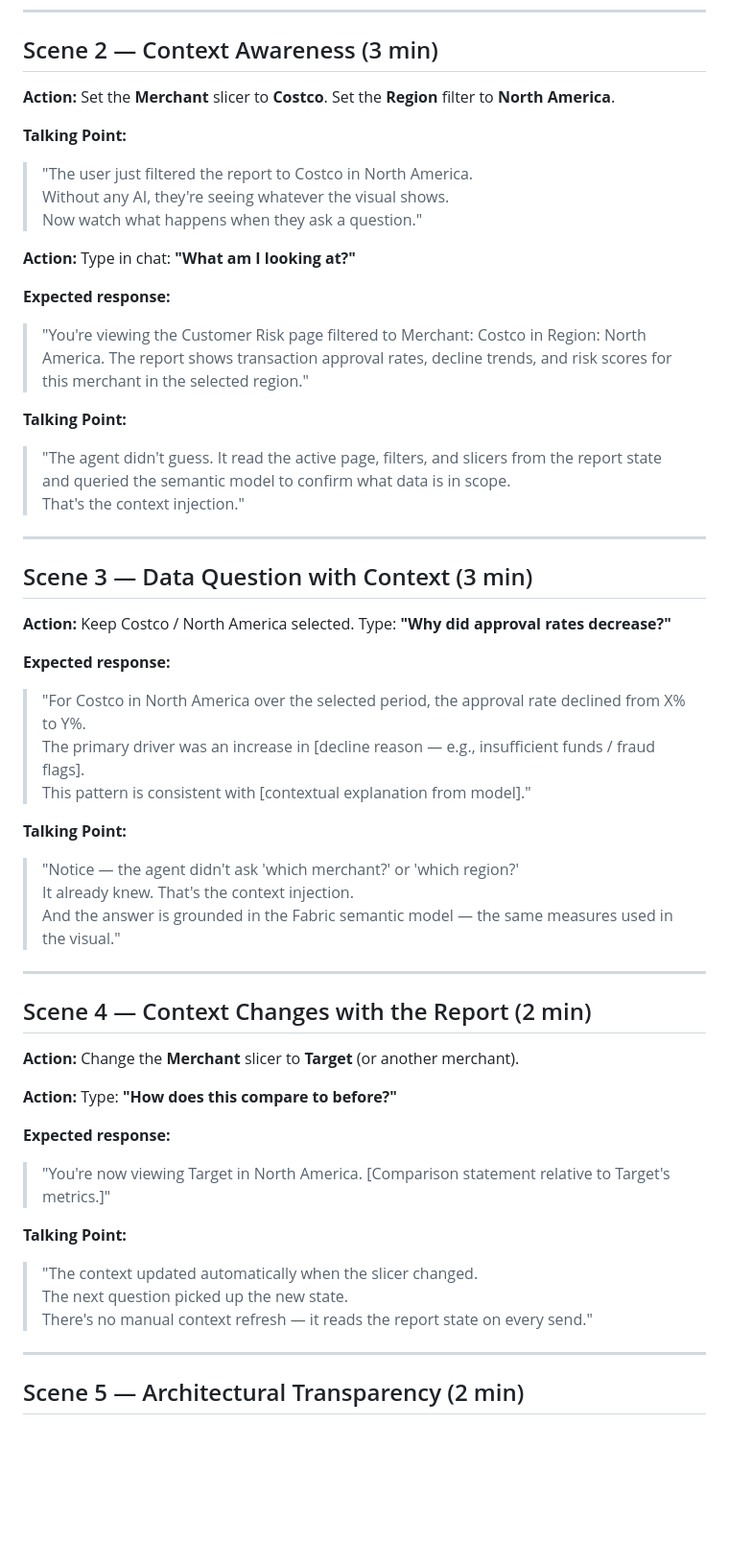
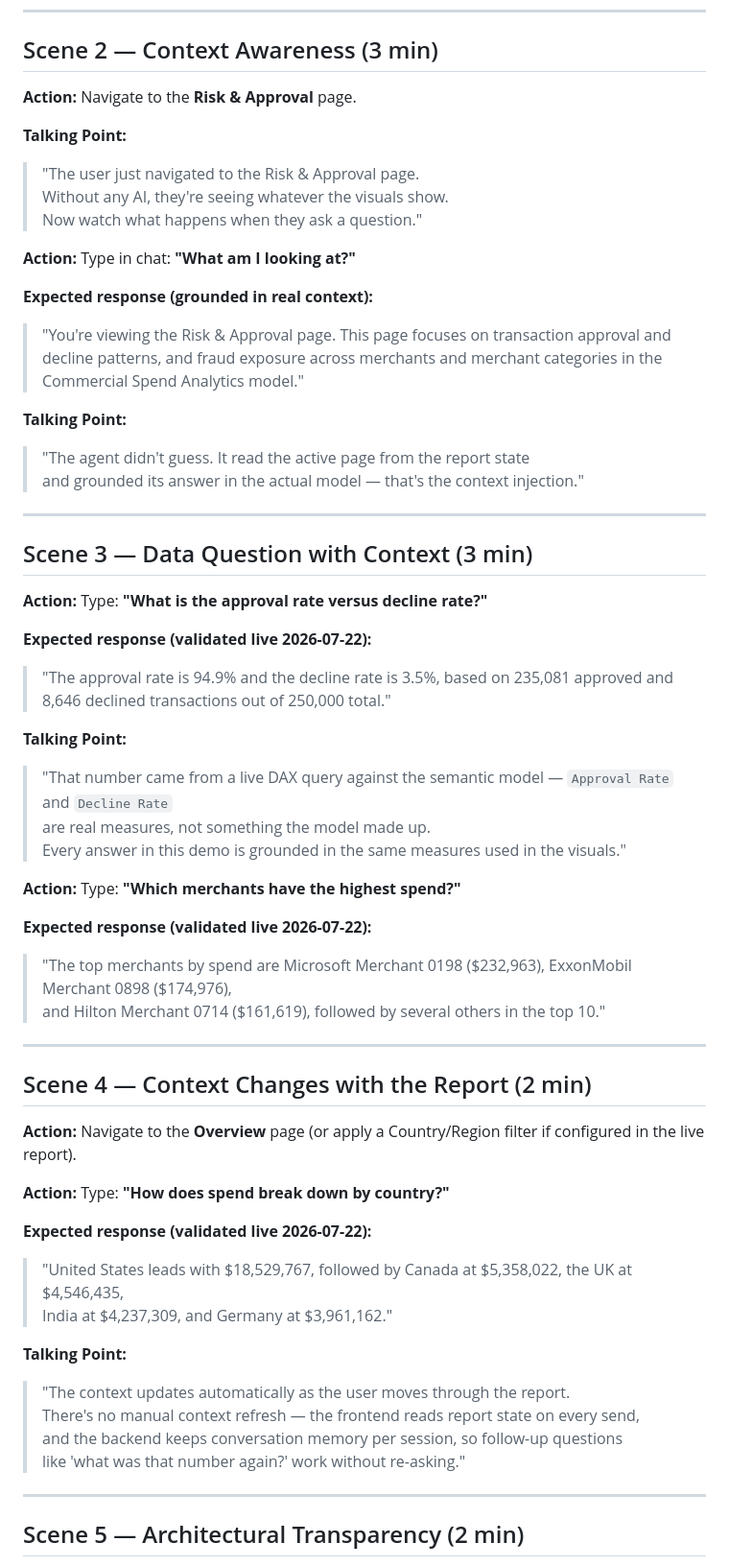
Before and after one commit to RangerXP/vias_copilot_iframe, a Markdown page: docs/demo_script.md, the part around one of its changes. Shown at 96% size. Rendered like a GitHub page; blank space fills up the shorter version.

```diff
--- a/docs/demo_script.md
+++ b/docs/demo_script.md
@@ -51,54 +51,59 @@ Before the demo, ensure:
 
 ## Scene 2 — Context Awareness (3 min)
 
-**Action:** Set the **Merchant** slicer to **Costco**. Set the **Region** filter to **North America**.
+**Action:** Navigate to the **Risk & Approval** page.
 
 **Talking Point:**
-> "The user just filtered the report to Costco in North America.
-> Without any AI, they're seeing whatever the visual shows.
+> "The user just navigated to the Risk & Approval page.
+> Without any AI, they're seeing whatever the visuals show.
 > Now watch what happens when they ask a question."
 
 **Action:** Type in chat: **"What am I looking at?"**
 
-**Expected response:**
-> "You're viewing the Customer Risk page filtered to Merchant: Costco in Region: North America. The report shows transaction approval rates, decline trends, and risk scores for this merchant in the selected region."
+**Expected response (grounded in real context):**
+> "You're viewing the Risk & Approval page. This page focuses on transaction approval and decline patterns, and fraud exposure across merchants and merchant categories in the Commercial Spend Analytics model."
 
 **Talking Point:**
-> "The agent didn't guess. It read the active page, filters, and slicers from the report state
-> and queried the semantic model to confirm what data is in scope.
-> That's the context injection."
+> "The agent didn't guess. It read the active page from the report state
+> and grounded its answer in the actual model — that's the context injection."
 
 ---
 
 ## Scene 3 — Data Question with Context (3 min)
 
-**Action:** Keep Costco / North America selected. Type: **"Why did approval rates decrease?"**
+**Action:** Type: **"What is the approval rate versus decline rate?"**
 
-**Expected response:**
-> "For Costco in North America over the selected period, the approval rate declined from X% to Y%.
-> The primary driver was an increase in [decline reason — e.g., insufficient funds / fraud flags].
-> This pattern is consistent with [contextual explanation from model]."
+**Expected response (validated live 2026-07-22):**
+> "The approval rate is 94.9% and the decline rate is 3.5%, based on 235,081 approved and 8,646 declined transactions out of 250,000 total."
 
 **Talking Point:**
-> "Notice — the agent didn't ask 'which merchant?' or 'which region?'
-> It already knew. That's the context injection.
-> And the answer is grounded in the Fabric semantic model — the same measures used in the visual."
+> "That number came from a live DAX query against the semantic model — `Approval Rate` and `Decline Rate`
+> are real measures, not something the model made up.
+> Every answer in this demo is grounded in the same measures used in the visuals."
+
+**Action:** Type: **"Which merchants have the highest spend?"**
+
+**Expected response (validated live 2026-07-22):**
+> "The top merchants by spend are Microsoft Merchant 0198 ($232,963), ExxonMobil Merchant 0898 ($174,976),
+> and Hilton Merchant 0714 ($161,619), followed by several others in the top 10."
 
 ---
 
 ## Scene 4 — Context Changes with the Report (2 min)
 
-**Action:** Change the **Merchant** slicer to **Target** (or another merchant).
+**Action:** Navigate to the **Overview** page (or apply a Country/Region filter if configured in the live report).
 
-**Action:** Type: **"How does this compare to before?"**
+**Action:** Type: **"How does spend break down by country?"**
 
-**Expected response:**
-> "You're now viewing Target in North America. [Comparison statement relative to Target's metrics.]"
+**Expected response (validated live 2026-07-22):**
+> "United States leads with $18,529,767, followed by Canada at $5,358,022, the UK at $4,546,435,
+> India at $4,237,309, and Germany at $3,961,162."
 
 **Talking Point:**
-> "The context updated automatically when the slicer changed.
-> The next question picked up the new state.
-> There's no manual context refresh — it reads the report state on every send."
+> "The context updates automatically as the user moves through the report.
+> There's no manual context refresh — the frontend reads report state on every send,
+> and the backend keeps conversation memory per session, so follow-up questions
+> like 'what was that number again?' work without re-asking."
 
 ---
 
```
Also changed, not shown: other parts of docs/demo_script.md (+35 -26 lines), README.md (+21 -9 lines), project_plan.md (+18 -13 lines).
